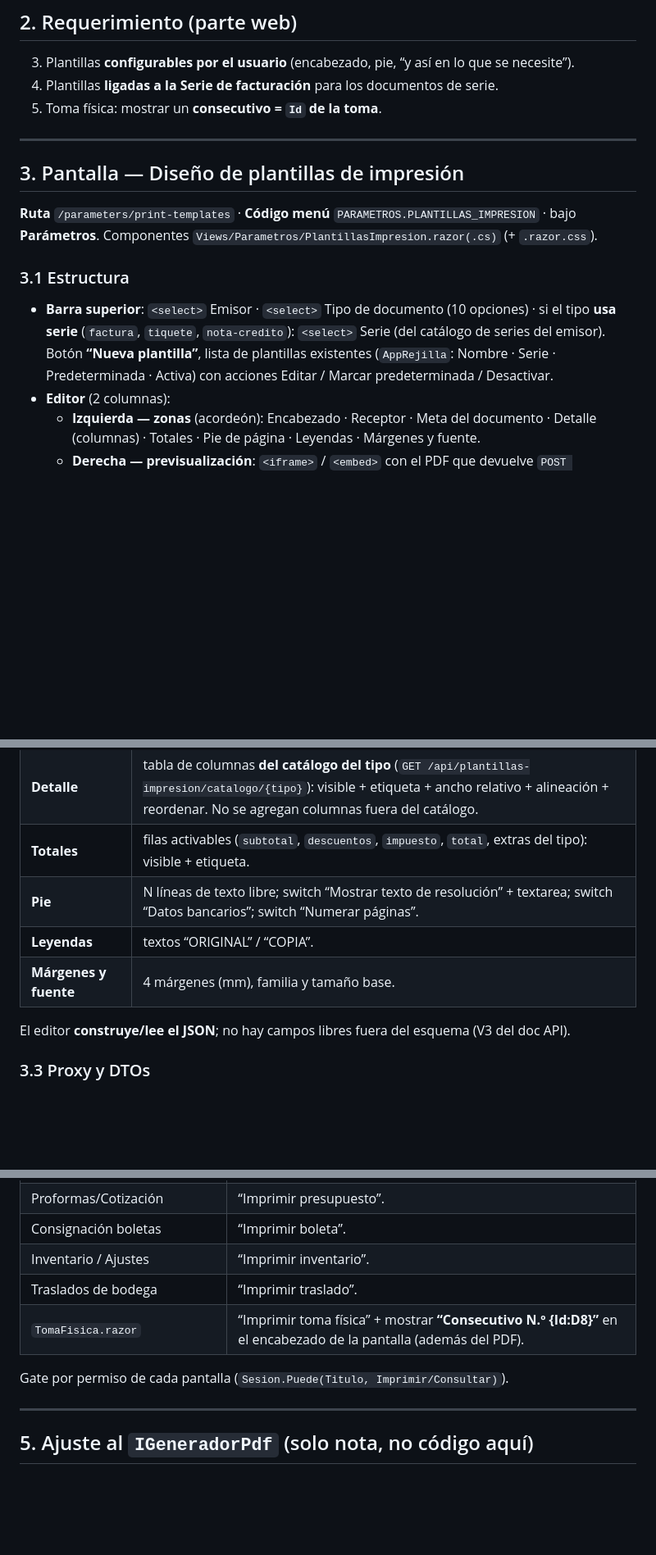
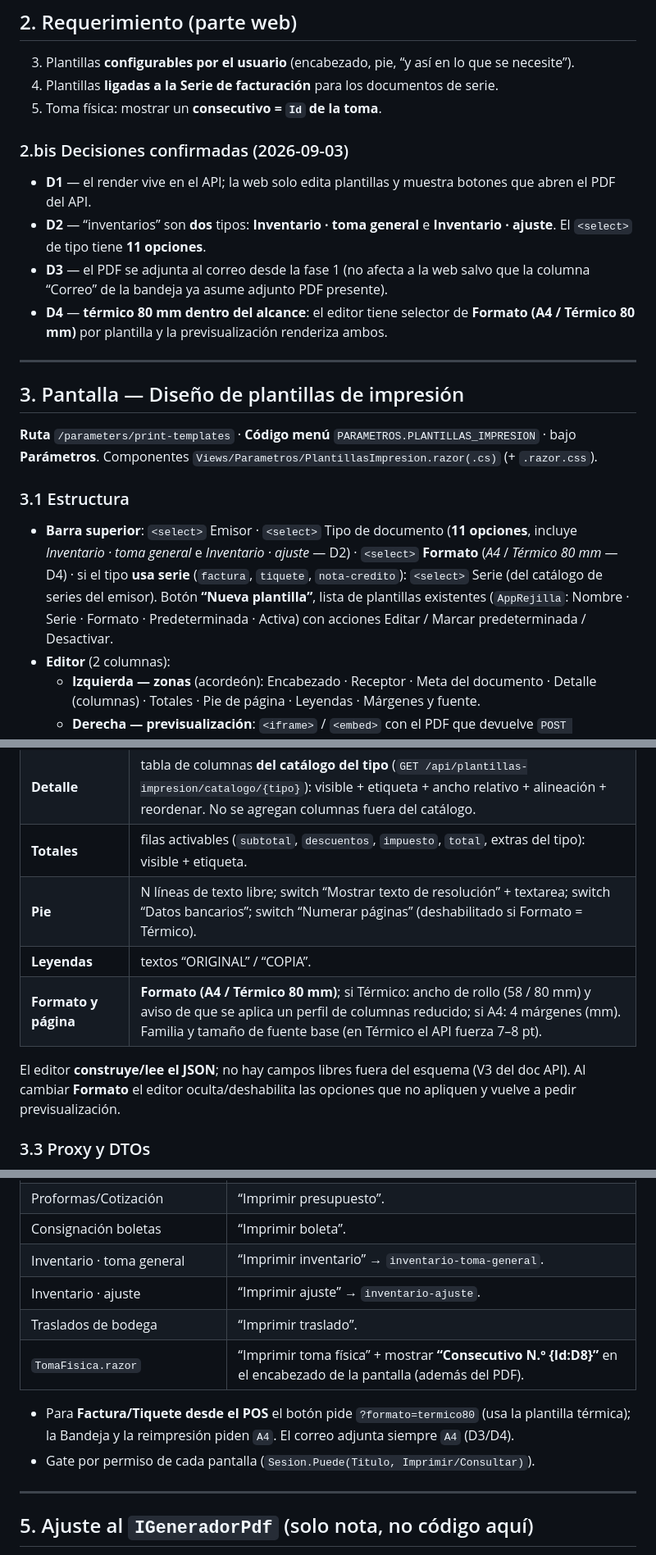
Before and after one commit to SuvesaDev/SuvesaPosSitieWebNew, a Markdown page: docs/MOTOR_PLANTILLAS_IMPRESION_WEB.md, 3 parts joined by grey strips. Shown at 82% size. Rendered like a GitHub page; blank space fills up the shorter version.

```diff
--- a/docs/MOTOR_PLANTILLAS_IMPRESION_WEB.md
+++ b/docs/MOTOR_PLANTILLAS_IMPRESION_WEB.md
@@ -50,6 +50,17 @@
 4. Plantillas **ligadas a la Serie de facturación** para los documentos de serie.
 5. Toma física: mostrar un **consecutivo = `Id` de la toma**.
 
+### 2.bis Decisiones confirmadas (2026-09-03)
+- **D1** — el render vive en el API; la web solo edita plantillas y muestra
+  botones que abren el PDF del API.
+- **D2** — “inventarios” son **dos** tipos: **Inventario · toma general** e
+  **Inventario · ajuste**. El `<select>` de tipo tiene **11 opciones**.
+- **D3** — el PDF se adjunta al correo desde la fase 1 (no afecta a la web salvo
+  que la columna “Correo” de la bandeja ya asume adjunto PDF presente).
+- **D4** — **térmico 80 mm dentro del alcance**: el editor tiene selector de
+  **Formato (A4 / Térmico 80 mm)** por plantilla y la previsualización renderiza
+  ambos.
+
 ---
 
 ## 3. Pantalla — Diseño de plantillas de impresión
@@ -59,12 +70,13 @@
 Componentes `Views/Parametros/PlantillasImpresion.razor(.cs)` (+ `.razor.css`).
 
 ### 3.1 Estructura
-- **Barra superior**: `<select>` Emisor · `<select>` Tipo de documento (10
-  opciones) · si el tipo **usa serie** (`factura`, `tiquete`, `nota-credito`):
-  `<select>` Serie (del catálogo de series del emisor). Botón **“Nueva
-  plantilla”**, lista de plantillas existentes (`AppRejilla`: Nombre · Serie ·
-  Predeterminada · Activa) con acciones Editar / Marcar predeterminada /
-  Desactivar.
+- **Barra superior**: `<select>` Emisor · `<select>` Tipo de documento
+  (**11 opciones**, incluye *Inventario · toma general* e *Inventario · ajuste*
+  — D2) · `<select>` **Formato** (*A4* / *Térmico 80 mm* — D4) · si el tipo
+  **usa serie** (`factura`, `tiquete`, `nota-credito`): `<select>` Serie (del
+  catálogo de series del emisor). Botón **“Nueva plantilla”**, lista de
+  plantillas existentes (`AppRejilla`: Nombre · Serie · Formato · Predeterminada
+  · Activa) con acciones Editar / Marcar predeterminada / Desactivar.
 - **Editor** (2 columnas):
   - **Izquierda — zonas** (acordeón): Encabezado · Receptor · Meta del documento ·
     Detalle (columnas) · Totales · Pie de página · Leyendas · Márgenes y fuente.
@@ -83,12 +95,13 @@ Componentes `Views/Parametros/PlantillasImpresion.razor(.cs)` (+ `.razor.css`).
 | **Meta** | lista ordenable (drag) de campos (`consecutivo`, `fechaEmision`, `condicionVenta`, `fechaVencimiento`, `medioPago`, `diasCredito`, `claveNumerica`): visible + etiqueta + orden. `claveNumerica` solo aparece en electrónicos. |
 | **Detalle** | tabla de columnas **del catálogo del tipo** (`GET /api/plantillas-impresion/catalogo/{tipo}`): visible + etiqueta + ancho relativo + alineación + reordenar. No se agregan columnas fuera del catálogo. |
 | **Totales** | filas activables (`subtotal`, `descuentos`, `impuesto`, `total`, extras del tipo): visible + etiqueta. |
-| **Pie** | N líneas de texto libre; switch “Mostrar texto de resolución” + textarea; switch “Datos bancarios”; switch “Numerar páginas”. |
+| **Pie** | N líneas de texto libre; switch “Mostrar texto de resolución” + textarea; switch “Datos bancarios”; switch “Numerar páginas” (deshabilitado si Formato = Térmico). |
 | **Leyendas** | textos “ORIGINAL” / “COPIA”. |
-| **Márgenes y fuente** | 4 márgenes (mm), familia y tamaño base. |
+| **Formato y página** | **Formato (A4 / Térmico 80 mm)**; si Térmico: ancho de rollo (58 / 80 mm) y aviso de que se aplica un perfil de columnas reducido; si A4: 4 márgenes (mm). Familia y tamaño de fuente base (en Térmico el API fuerza 7–8 pt). |
 
 El editor **construye/lee el JSON**; no hay campos libres fuera del esquema (V3
-del doc API).
+del doc API). Al cambiar **Formato** el editor oculta/deshabilita las opciones
+que no apliquen y vuelve a pedir previsualización.
 
 ### 3.3 Proxy y DTOs
 - `IPlantillasImpresion` / `PlantillasImpresion : ProxyBase`:
@@ -120,11 +133,15 @@ endpoint exige JWT, se resuelve con un pequeño proxy que trae el `byte[]` y hac
 | `CuentasPorPagar.razor` | “Imprimir recibo de pago” (`recibo-pago`). |
 | Proformas/Cotización | “Imprimir presupuesto”. |
 | Consignación boletas | “Imprimir boleta”. |
-| Inventario / Ajustes | “Imprimir inventario”. |
+| Inventario · toma general | “Imprimir inventario” → `inventario-toma-general`. |
+| Inventario · ajuste | “Imprimir ajuste” → `inventario-ajuste`. |
 | Traslados de bodega | “Imprimir traslado”. |
 | `TomaFisica.razor` | “Imprimir toma física” + mostrar **“Consecutivo N.º {Id:D8}”** en el encabezado de la pantalla (además del PDF). |
 
-Gate por permiso de cada pantalla (`Sesion.Puede(Titulo, Imprimir/Consultar)`).
+- Para **Factura/Tiquete desde el POS** el botón pide `?formato=termico80`
+  (usa la plantilla térmica); la Bandeja y la reimpresión piden `A4`. El correo
+  adjunta siempre `A4` (D3/D4).
+- Gate por permiso de cada pantalla (`Sesion.Puede(Titulo, Imprimir/Consultar)`).
 
 ---
 
```
Also changed, not shown: other parts of docs/MOTOR_PLANTILLAS_IMPRESION_WEB.md (+17 -8 lines), docs/MOTOR_CORREO_COMPROBANTES_WEB.md (+6 -0 lines).
